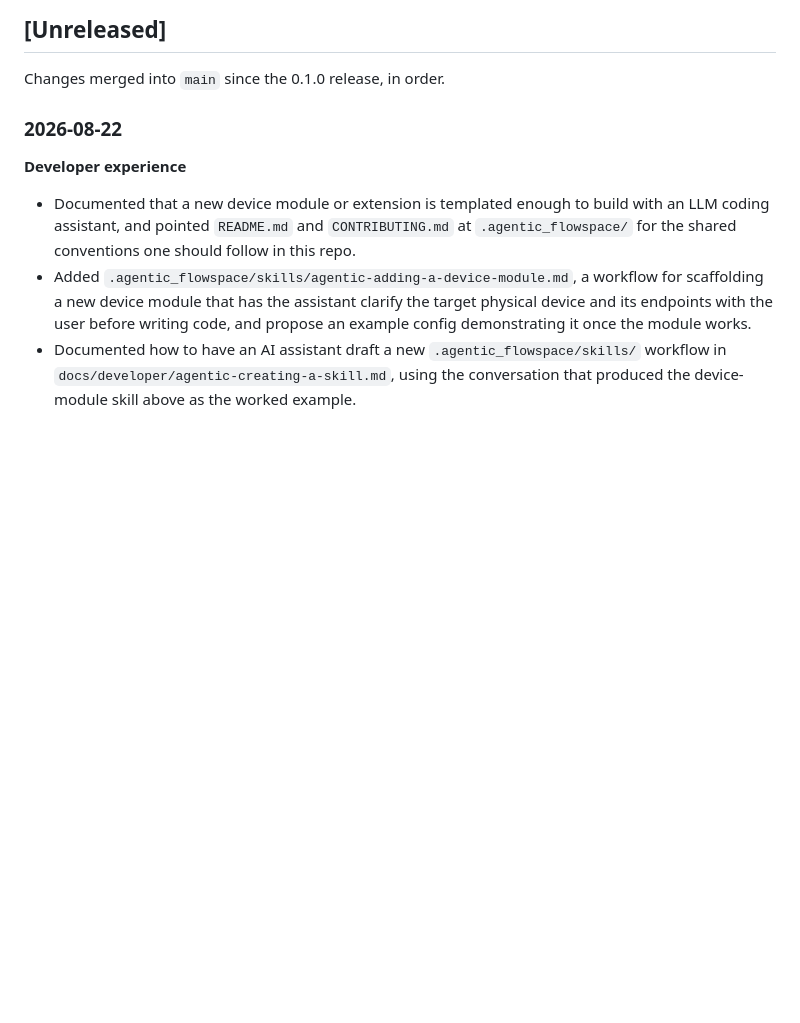
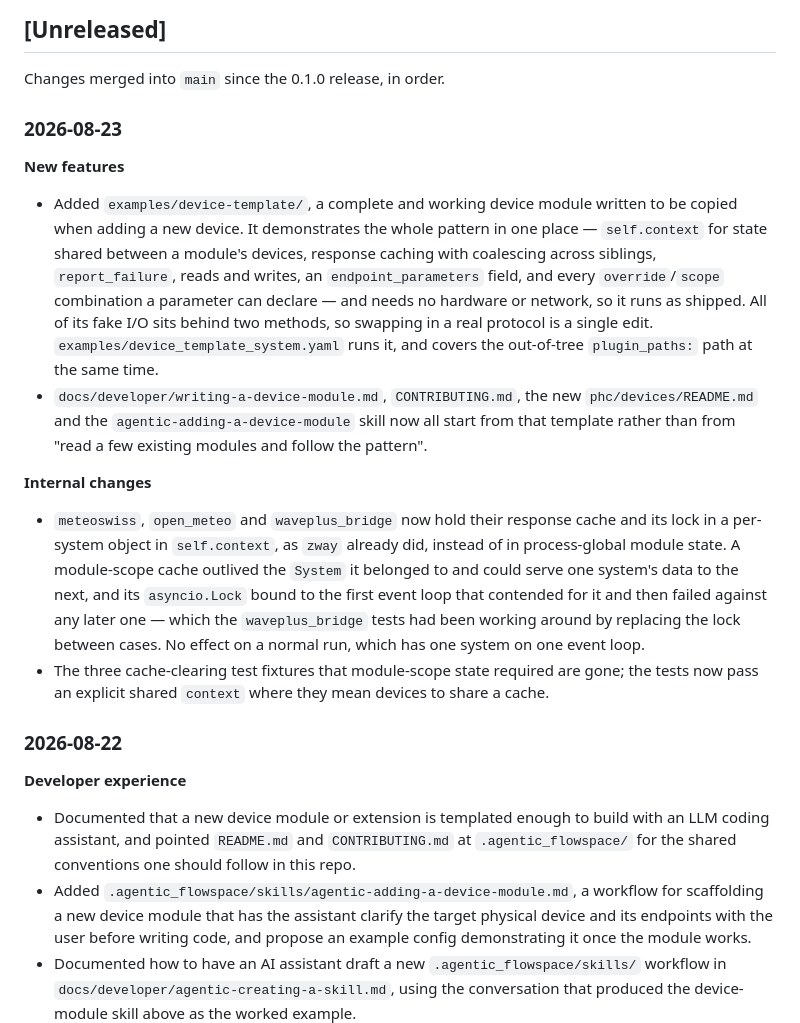
Before and after one commit to Drolla/phc, a Markdown page: CHANGELOG.md, the part around the change. GitHub-like rendering; blank space fills up the shorter version.

Commit message:
Update changelog for the device template and the caching fix
Co-Authored-By: Claude Opus 5 <noreply@anthropic.com>

```diff
--- a/CHANGELOG.md
+++ b/CHANGELOG.md
@@ -7,6 +7,40 @@ The format is based on [Keep a Changelog](https://keepachangelog.com/en/1.1.0/).
 ## [Unreleased]
 
 Changes merged into `main` since the 0.1.0 release, in order.
+
+### 2026-08-23
+
+**New features**
+
+- Added `examples/device-template/`, a complete and working device module
+  written to be copied when adding a new device. It demonstrates the whole
+  pattern in one place — `self.context` for state shared between a
+  module's devices, response caching with coalescing across siblings,
+  `report_failure`, reads and writes, an `endpoint_parameters` field, and
+  every `override`/`scope` combination a parameter can declare — and needs
+  no hardware or network, so it runs as shipped. All of its fake I/O sits
+  behind two methods, so swapping in a real protocol is a single edit.
+  `examples/device_template_system.yaml` runs it, and covers the
+  out-of-tree `plugin_paths:` path at the same time.
+- `docs/developer/writing-a-device-module.md`, `CONTRIBUTING.md`, the new
+  `phc/devices/README.md` and the `agentic-adding-a-device-module` skill
+  now all start from that template rather than from "read a few existing
+  modules and follow the pattern".
+
+**Internal changes**
+
+- `meteoswiss`, `open_meteo` and `waveplus_bridge` now hold their response
+  cache and its lock in a per-system object in `self.context`, as `zway`
+  already did, instead of in process-global module state. A module-scope
+  cache outlived the `System` it belonged to and could serve one system's
+  data to the next, and its `asyncio.Lock` bound to the first event loop
+  that contended for it and then failed against any later one — which the
+  `waveplus_bridge` tests had been working around by replacing the lock
+  between cases. No effect on a normal run, which has one system on one
+  event loop.
+- The three cache-clearing test fixtures that module-scope state required
+  are gone; the tests now pass an explicit shared `context` where they mean
+  devices to share a cache.
 
 ### 2026-08-22
 
```
